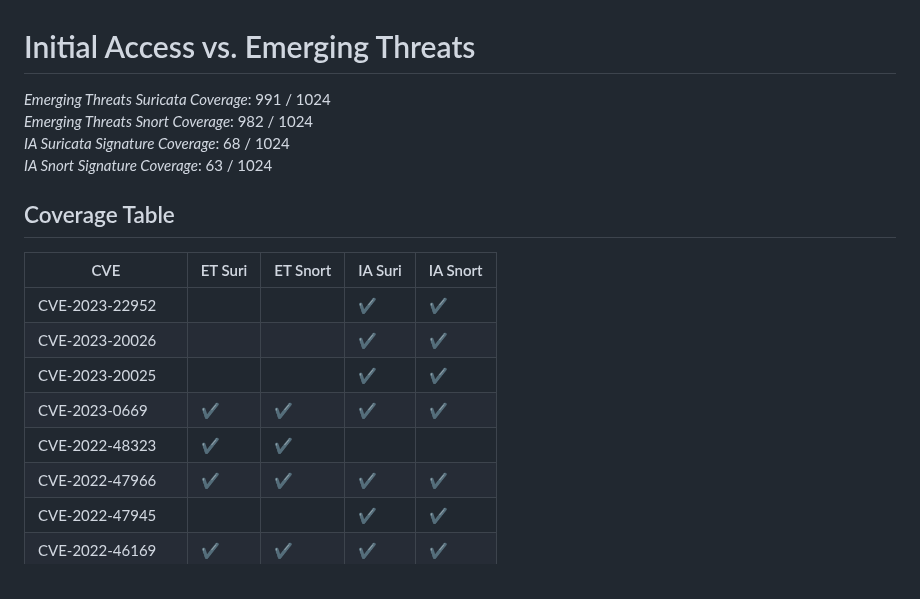
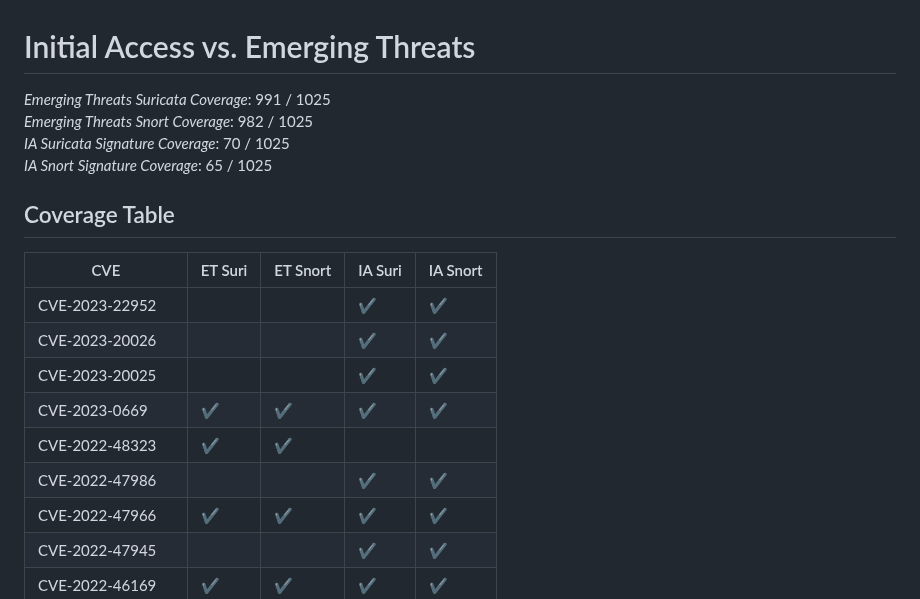
Before and after one commit to vulncheck-oss/initial-access-community, a Markdown page: docs/signature_coverage.md, the part around one of its changes. Rendered like a GitHub page.

```diff
--- a/docs/signature_coverage.md
+++ b/docs/signature_coverage.md
@@ -1,8 +1,8 @@
 # Initial Access vs. Emerging Threats
-*Emerging Threats Suricata Coverage*: 991 / 1024
-*Emerging Threats Snort Coverage*: 982 / 1024
-*IA Suricata Signature Coverage*: 68 / 1024
-*IA Snort Signature Coverage*: 63 / 1024
+*Emerging Threats Suricata Coverage*: 991 / 1025
+*Emerging Threats Snort Coverage*: 982 / 1025
+*IA Suricata Signature Coverage*: 70 / 1025
+*IA Snort Signature Coverage*: 65 / 1025
 
 
 ## Coverage Table
@@ -13,6 +13,7 @@ CVE-2023-20026|||✔️|✔️|
 CVE-2023-20025|||✔️|✔️|
 CVE-2023-0669|✔️|✔️|✔️|✔️|
 CVE-2022-48323|✔️|✔️|||
+CVE-2022-47986|||✔️|✔️|
 CVE-2022-47966|✔️|✔️|✔️|✔️|
 CVE-2022-47945|||✔️|✔️|
 CVE-2022-46169|✔️|✔️|✔️|✔️|
```
Also changed, not shown: other parts of docs/signature_coverage.md (+1 -1 lines), docs/kev_coverage.md (+6 -6 lines).
